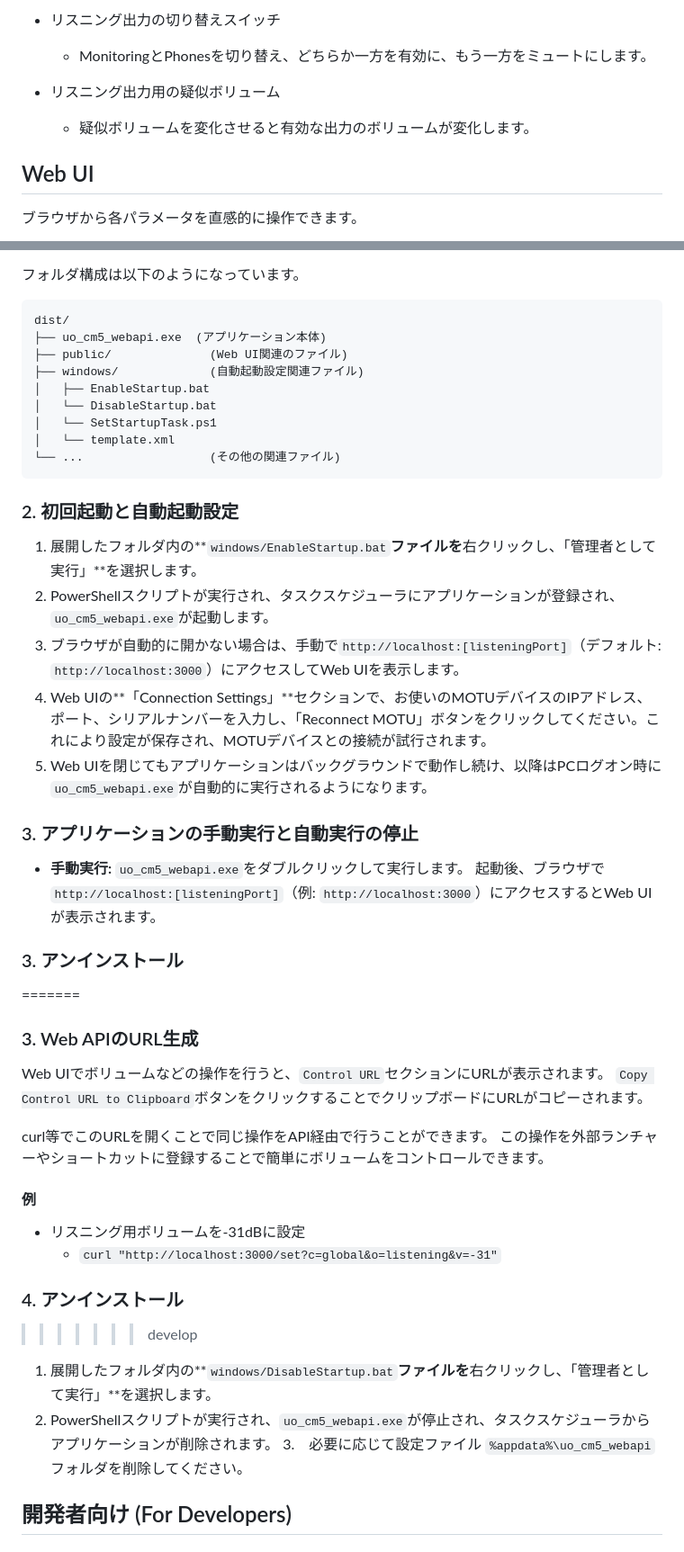
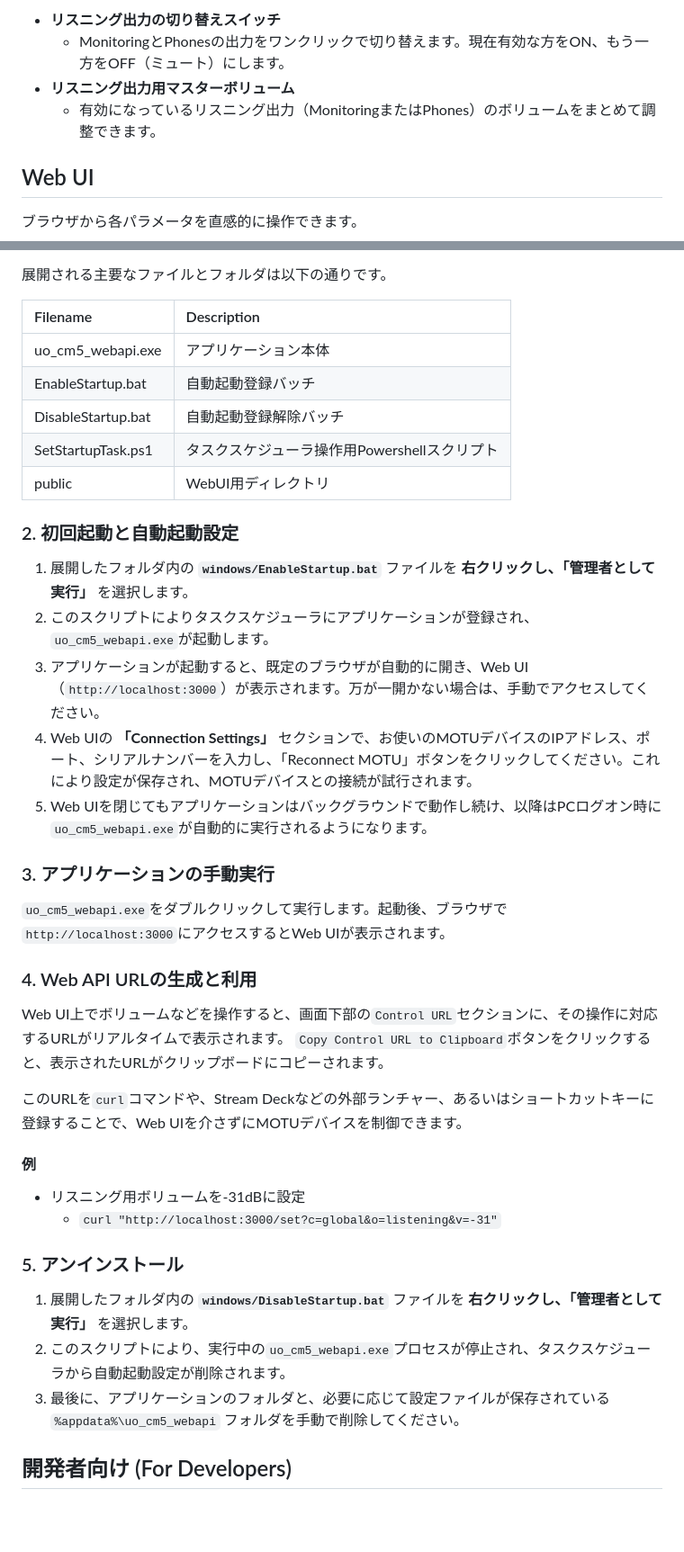
Before and after one commit to hogehige2025/Unofficial-CueMix5-Web-API, a Markdown page: README.md, 2 parts joined by grey strips. Shown: that part at 90% size. GitHub-like rendering; blank space fills up the shorter version.

````diff
--- a/README.md
+++ b/README.md
@@ -32,9 +41,8 @@
 
-- リスニング出力の切り替えスイッチ
-  - MonitoringとPhonesを切り替え、どちらか一方を有効に、もう一方をミュートにします。
-
-- リスニング出力用の疑似ボリューム
-  - 疑似ボリュームを変化させると有効な出力のボリュームが変化します。
+-   **リスニング出力の切り替えスイッチ**
+    -   MonitoringとPhonesの出力をワンクリックで切り替えます。現在有効な方をON、もう一方をOFF（ミュート）にします。
+-   **リスニング出力用マスターボリューム**
+    -   有効になっているリスニング出力（MonitoringまたはPhones）のボリュームをまとめて調整できます。
 
 ## Web UI
 ブラウザから各パラメータを直感的に操作できます。
@@ -50,50 +58,40 @@
 2.  ダウンロードしたzipファイルを、好きな場所に展開（解凍）します。
 
-フォルダ構成は以下のようになっています。
-```
-dist/
-├── uo_cm5_webapi.exe  (アプリケーション本体)
-├── public/              (Web UI関連のファイル)
-├── windows/             (自動起動設定関連ファイル)
-│   ├── EnableStartup.bat
-│   └── DisableStartup.bat
-│   └── SetStartupTask.ps1
-│   └── template.xml
-└── ...                  (その他の関連ファイル)
-```
+展開される主要なファイルとフォルダは以下の通りです。
+
+|Filename     				|Description									|
+|:--------------------------|:----------------------------------------------|
+|uo_cm5_webapi.exe			|アプリケーション本体							|
+|EnableStartup.bat			|自動起動登録バッチ 							|
+|DisableStartup.bat			|自動起動登録解除バッチ							|
+|SetStartupTask.ps1			|タスクスケジューラ操作用Powershellスクリプト	|
+|public						|WebUI用ディレクトリ							|
 
 ### 2. 初回起動と自動起動設定
 
-1.  展開したフォルダ内の**`windows/EnableStartup.bat`**ファイルを**右クリックし、「管理者として実行」**を選択します。
-2.  PowerShellスクリプトが実行され、タスクスケジューラにアプリケーションが登録され、`uo_cm5_webapi.exe`が起動します。
-3.  ブラウザが自動的に開かない場合は、手動で`http://localhost:[listeningPort]`（デフォルト: `http://localhost:3000`）にアクセスしてWeb UIを表示します。
-4.  Web UIの**「Connection Settings」**セクションで、お使いのMOTUデバイスのIPアドレス、ポート、シリアルナンバーを入力し、「Reconnect MOTU」ボタンをクリックしてください。これにより設定が保存され、MOTUデバイスとの接続が試行されます。
-5.  Web UIを閉じてもアプリケーションはバックグラウンドで動作し続け、以降はPCログオン時に`uo_cm5_webapi.exe`が自動的に実行されるようになります。
+1. 展開したフォルダ内の **`windows/EnableStartup.bat`** ファイルを **右クリックし、「管理者として実行」** を選択します。
+2. このスクリプトによりタスクスケジューラにアプリケーションが登録され、`uo_cm5_webapi.exe`が起動します。
+3. アプリケーションが起動すると、既定のブラウザが自動的に開き、Web UI（`http://localhost:3000`）が表示されます。万が一開かない場合は、手動でアクセスしてください。
+4. Web UIの **「Connection Settings」** セクションで、お使いのMOTUデバイスのIPアドレス、ポート、シリアルナンバーを入力し、「Reconnect MOTU」ボタンをクリックしてください。これにより設定が保存され、MOTUデバイスとの接続が試行されます。
+5. Web UIを閉じてもアプリケーションはバックグラウンドで動作し続け、以降はPCログオン時に`uo_cm5_webapi.exe`が自動的に実行されるようになります。
 
-### 3. アプリケーションの手動実行と自動実行の停止
+### 3. アプリケーションの手動実行
+`uo_cm5_webapi.exe`をダブルクリックして実行します。起動後、ブラウザで`http://localhost:3000`にアクセスするとWeb UIが表示されます。
 
-*   **手動実行:**
-    `uo_cm5_webapi.exe`をダブルクリックして実行します。
-    起動後、ブラウザで`http://localhost:[listeningPort]`（例: `http://localhost:3000`）にアクセスするとWeb UIが表示されます。
+### 4. Web API URLの生成と利用
+Web UI上でボリュームなどを操作すると、画面下部の`Control URL`セクションに、その操作に対応するURLがリアルタイムで表示されます。
+`Copy Control URL to Clipboard`ボタンをクリックすると、表示されたURLがクリップボードにコピーされます。
 
-### 3. アンインストール
-=======
-### 3. Web APIのURL生成
-Web UIでボリュームなどの操作を行うと、`Control URL`セクションにURLが表示されます。
-`Copy Control URL to Clipboard`ボタンをクリックすることでクリップボードにURLがコピーされます。
-
-curl等でこのURLを開くことで同じ操作をAPI経由で行うことができます。
-この操作を外部ランチャーやショートカットに登録することで簡単にボリュームをコントロールできます。
+このURLを`curl`コマンドや、Stream Deckなどの外部ランチャー、あるいはショートカットキーに登録することで、Web UIを介さずにMOTUデバイスを制御できます。
 
 #### 例
 - リスニング用ボリュームを-31dBに設定
     - `curl "http://localhost:3000/set?c=global&o=listening&v=-31"`
 
-### 4. アンインストール
->>>>>>> develop
-1.  展開したフォルダ内の**`windows/DisableStartup.bat`**ファイルを**右クリックし、「管理者として実行」**を選択します。
-2.  PowerShellスクリプトが実行され、`uo_cm5_webapi.exe`が停止され、タスクスケジューラからアプリケーションが削除されます。
-3.　必要に応じて設定ファイル `%appdata%\uo_cm5_webapi` フォルダを削除してください。
+### 5. アンインストール
+1. 展開したフォルダ内の **`windows/DisableStartup.bat`** ファイルを **右クリックし、「管理者として実行」** を選択します。
+2. このスクリプトにより、実行中の`uo_cm5_webapi.exe`プロセスが停止され、タスクスケジューラから自動起動設定が削除されます。
+3. 最後に、アプリケーションのフォルダと、必要に応じて設定ファイルが保存されている `%appdata%\uo_cm5_webapi` フォルダを手動で削除してください。
 
 ## 開発者向け (For Developers)
 
````
Also changed, not shown: other parts of README.md (+29 -20 lines), README.en.md (+19 -18 lines), screenshot.png, 2 other files.
